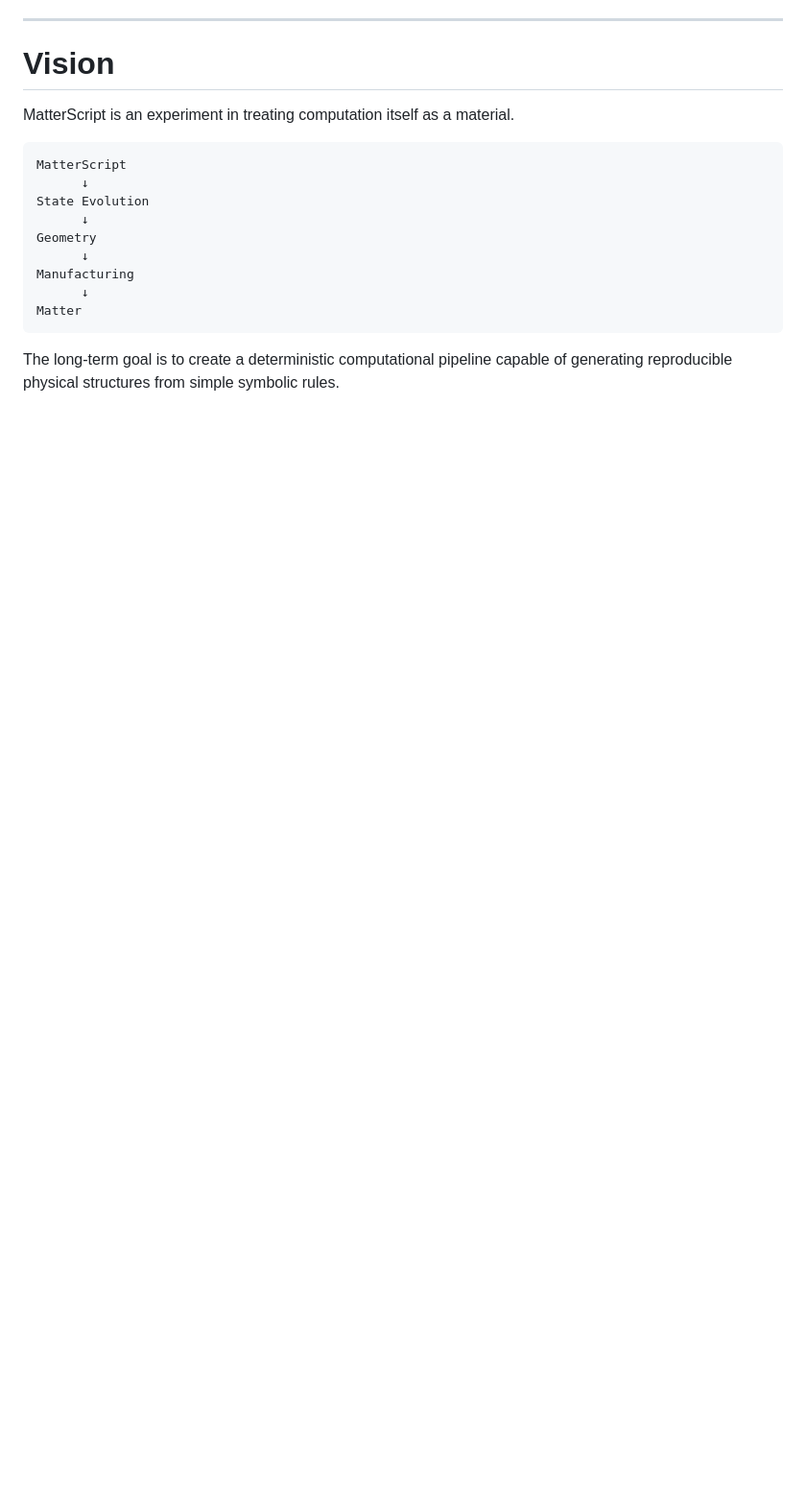
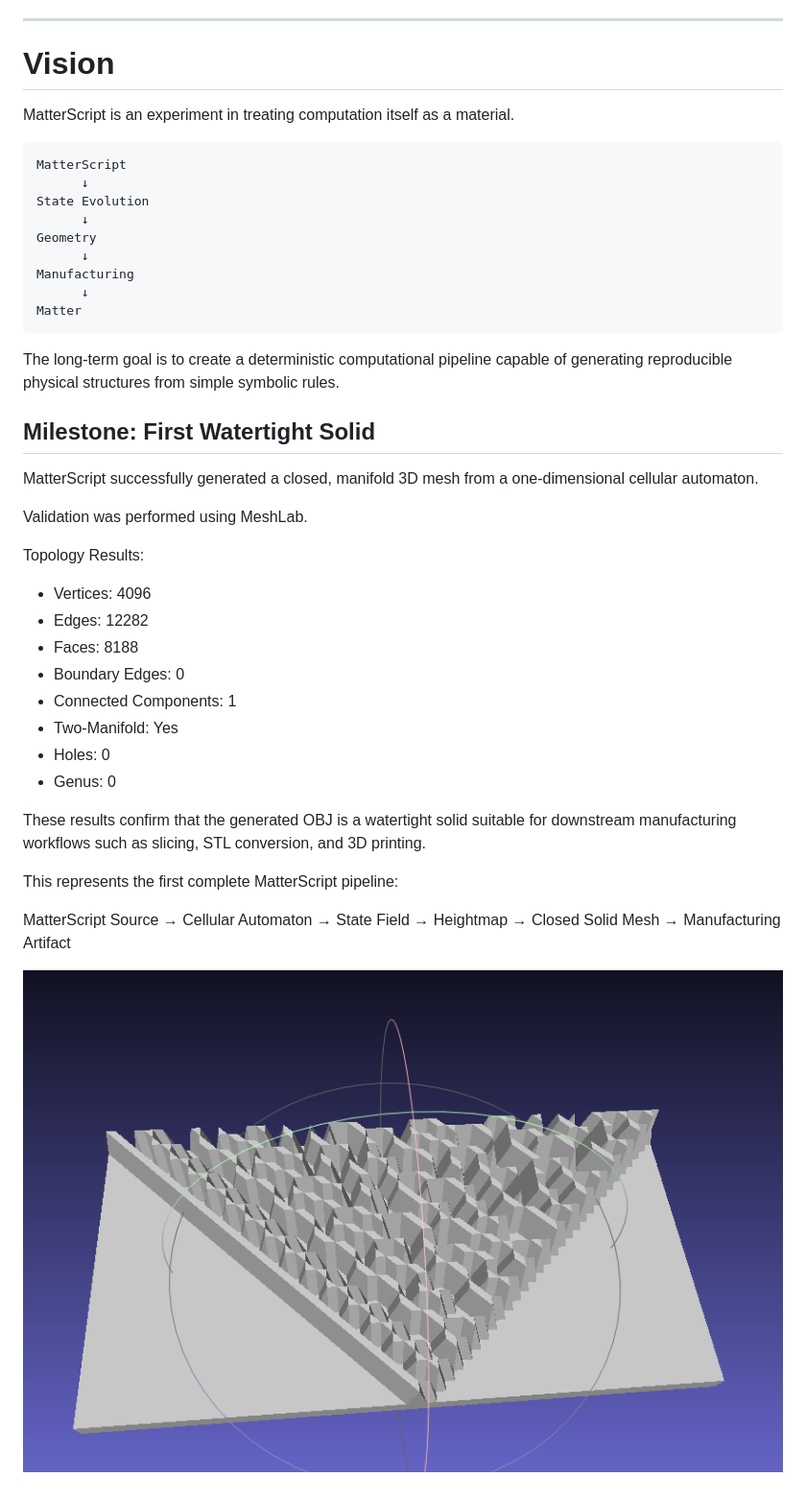
Before and after one commit to taguniversal/matterscript, a Markdown page: README.md, the part around the change. Shown at 96% size. Rendered like a GitHub page; pictures changed too: meshlab_solid.png (added); blank space fills up the shorter version.

Commit message:
Meshlab validation

````diff
--- a/README.md
+++ b/README.md
@@ -364,3 +364,28 @@ Matter
 ```
 
 The long-term goal is to create a deterministic computational pipeline capable of generating reproducible physical structures from simple symbolic rules.
+
+## Milestone: First Watertight Solid
+
+MatterScript successfully generated a closed, manifold 3D mesh from a one-dimensional cellular automaton.
+
+Validation was performed using MeshLab.
+
+Topology Results:
+
+* Vertices: 4096
+* Edges: 12282
+* Faces: 8188
+* Boundary Edges: 0
+* Connected Components: 1
+* Two-Manifold: Yes
+* Holes: 0
+* Genus: 0
+
+These results confirm that the generated OBJ is a watertight solid suitable for downstream manufacturing workflows such as slicing, STL conversion, and 3D printing.
+
+This represents the first complete MatterScript pipeline:
+
+MatterScript Source → Cellular Automaton → State Field → Heightmap → Closed Solid Mesh → Manufacturing Artifact
+
+![Meshlab solid](meshlab_solid.png)
````
Also changed, not shown: 7 other files.
